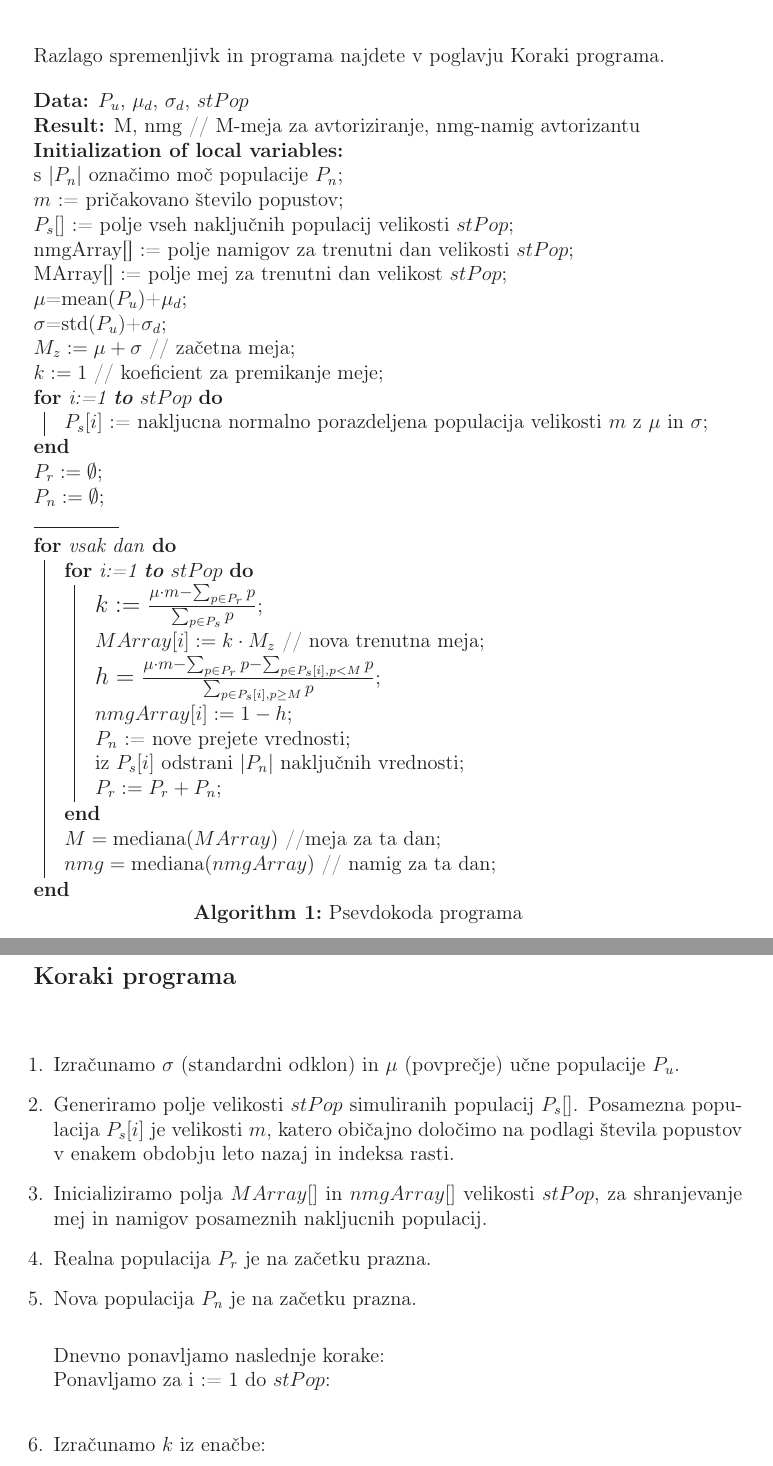
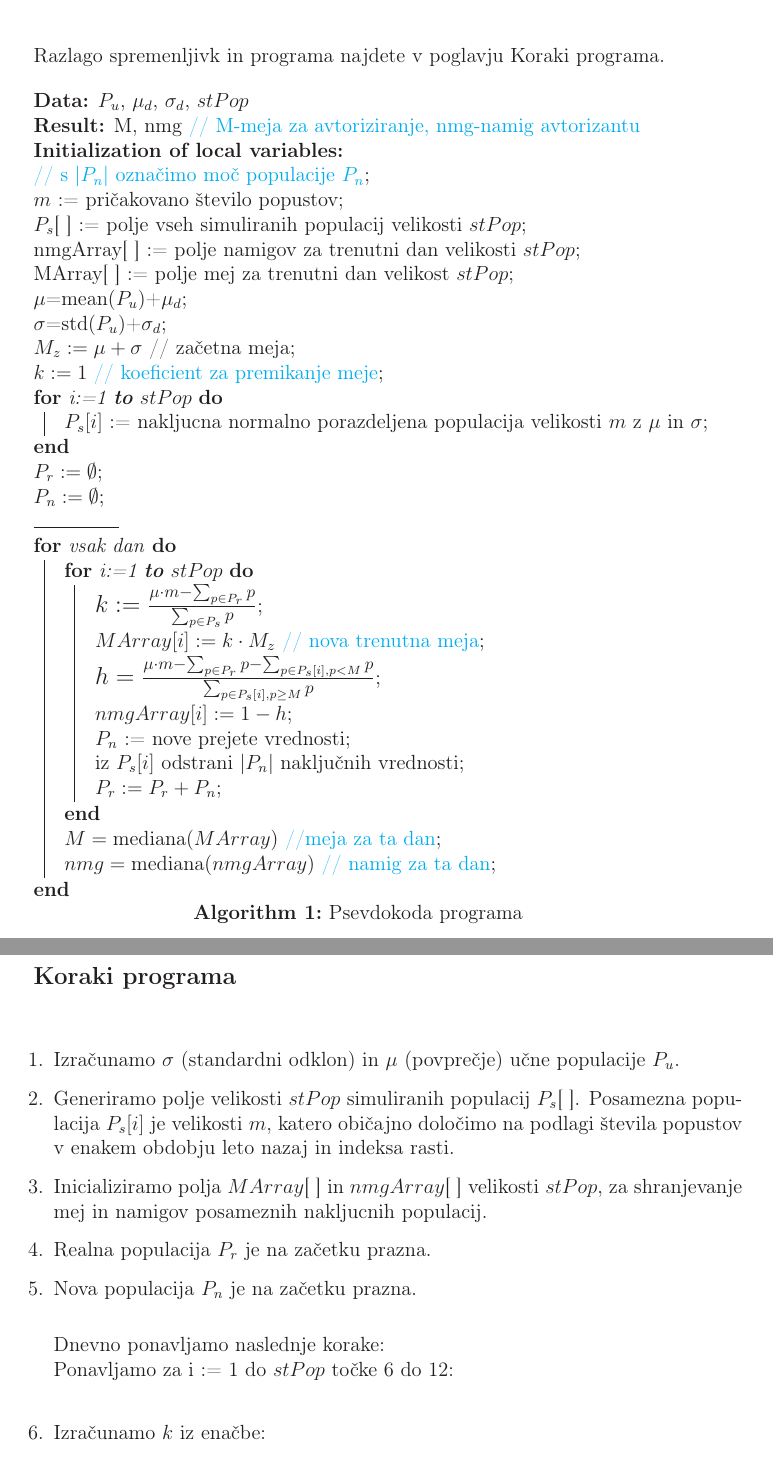
Before and after one commit to MartinFreser/racunanjePopustov, a LaTeX book (Dokumentacija 1.tex): two parts of pages 3 and 4 of 7, joined at a grey line, cut so that both start at the same text. Compiled offline with LaTeX, dvips and Ghostscript; the source files are stored in an older character set and shown here as Unicode.

Commit message:
Popravilo manjših napak, par opazk iz sestanka in obarvanje kode, da je lepša

```diff
--- a/Dokumentacija 1.tex
+++ b/Dokumentacija 1.tex
@@ -88,17 +90,17 @@
 \begin{algorithm}[H]
 \caption{Psevdokoda programa}
  \KwData{$P_u$, $\mu_d$, $\sigma_d$, $stPop$}
- \KwResult{M, nmg // M-meja za avtoriziranje, nmg-namig avtorizantu}
+ \KwResult{M, nmg {\color{cyan} // M-meja za avtoriziranje, nmg-namig avtorizantu}}
 	\textbf{Initialization of local variables:}\\
-	s $|P_n|$ označimo moč populacije $P_n$\;
+	{\color{cyan} // s $|P_n|$ označimo moč populacije $P_n$}\;
 	$m$ := pričakovano število popustov\;
-	$P_s[]$ := polje vseh naključnih populacij velikosti $stPop$\;
-	nmgArray[] := polje namigov za trenutni dan velikosti $stPop$\;
-	MArray[] := polje mej za trenutni dan velikost $stPop$\;
+	$P_s$[ ] := polje vseh simuliranih populacij velikosti $stPop$\;
+	nmgArray[ ] := polje namigov za trenutni dan velikosti $stPop$\;
+	MArray[ ] := polje mej za trenutni dan velikost $stPop$\;
   $\mu$=mean($P_u$)+$\mu_d$\;
 	$\sigma$=std($P_u$)+$\sigma_d$\;
 	$M_z:=\mu+\sigma$ // začetna meja\;
-	$k:=1$ // koeficient za premikanje meje\;
+	$k:=1$ {\color{cyan} // koeficient za premikanje meje}\;
 	\For{i:=1 \textbf{to} $stPop$}{
 		$P_s[i]$ := nakljucna normalno porazdeljena populacija velikosti $m$ z $\mu$ in $\sigma$\;
 	}
@@ -120,8 +122,8 @@
 			 %}{
 			 %go back to the beginning of current section\;
 			}
-			$M = \text{mediana} (MArray)$ //meja za ta dan\;
-			$nmg = \text{mediana}(nmgArray)$ // namig za ta dan\;
+			$M = \text{mediana} (MArray)$ {\color{cyan} //meja za ta dan}\;
+			$nmg = \text{mediana}(nmgArray)$ {\color{cyan} // namig za ta dan}\;
 	}
 \end{algorithm}
 
@@ -132,13 +134,13 @@
 %\textbf{\textcolor{red}{Koraki programa:}}
 \begin{enumerate}
 	\item Izračunamo $\sigma$ (standardni odklon) in $\mu$ (povprečje) učne populacije $P_u$.
-	\item Generiramo polje velikosti $stPop$ simuliranih populacij $P_s[]$. Posamezna populacija $P_s[i]$ je velikosti $m$, katero običajno določimo na podlagi števila popustov v enakem obdobju leto nazaj in indeksa rasti.
-	\item Inicializiramo polja $MArray[]$ in $nmgArray[]$ velikosti $stPop$, za shranjevanje mej in namigov posameznih nakljucnih populacij.
+	\item Generiramo polje velikosti $stPop$ simuliranih populacij $P_s$[ ]. Posamezna populacija $P_s[i]$ je velikosti $m$, katero običajno določimo na podlagi števila popustov v enakem obdobju leto nazaj in indeksa rasti.
+	\item Inicializiramo polja $MArray$[ ] in $nmgArray$[ ] velikosti $stPop$, za shranjevanje mej in namigov posameznih nakljucnih populacij.
 	\item Realna populacija $P_r$ je na začetku prazna.
 	\item Nova populacija $P_n$ je na začetku prazna. \\
 
 	Dnevno ponavljamo naslednje korake:\\
-	Ponavljamo za i := 1 do $stPop$:\\
+	Ponavljamo za i := 1 do $stPop$ točke 6 do 12:\\
 	\item Izračunamo $k$ iz enačbe:
 	$$\mu = \frac{\sum_{\tiny{p\in P_r}}{p}+k\cdot \sum_{\tiny{p\in P_s[i]}}{p}}{m},$$
 	kjer je $\mu$ povprečje od $P_u$, $P_r$ je realna populacija, $P_n$ nova populacija, $P_s[i]$ simulirana populacija in $m$ velikost simulirane populacije. \\
```
Also changed, not shown: Dokumentacija 1.tex (13 more changed lines).
